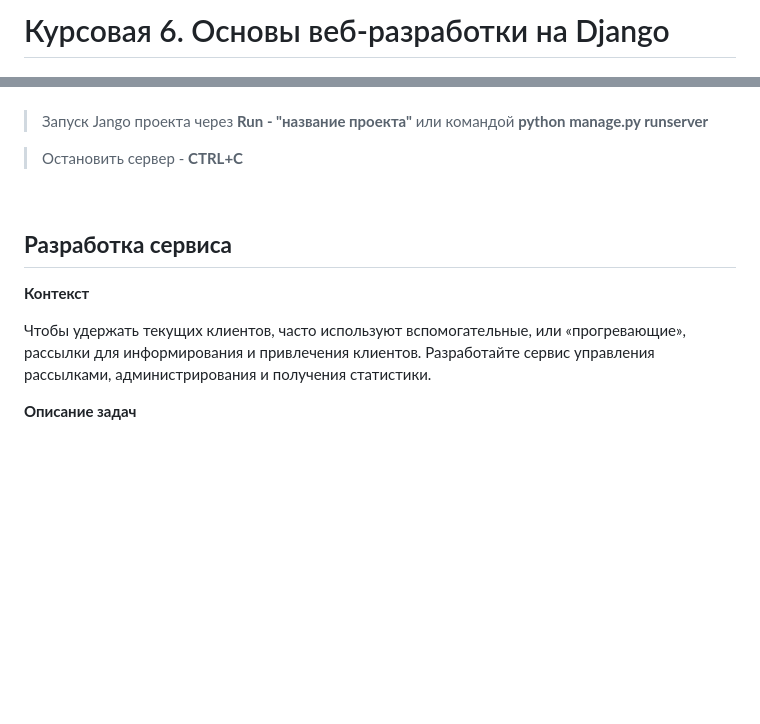
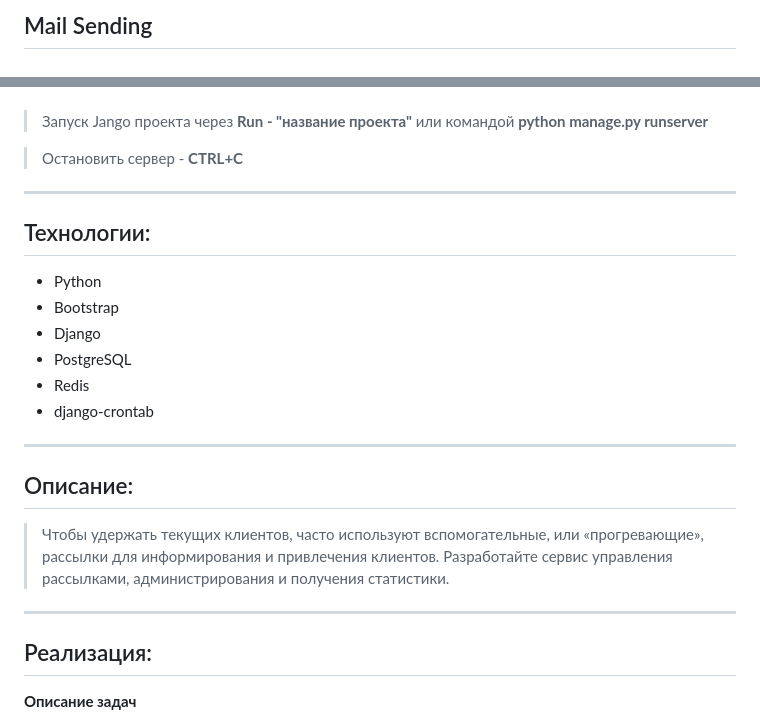
Before and after one commit to nika1987/mail_sending, a Markdown page: README.md, 2 parts joined by grey strips. Drawn GitHub-style; blank space fills up the shorter version.

Commit message:
readme_red

```diff
--- a/README.md
+++ b/README.md
@@ -1,2 +1,2 @@
-# Курсовая 6. Основы веб-разработки на Django
+## Mail Sending
 
@@ -6,15 +7,25 @@
 > или командой **python manage.py runserver**
 
 > Остановить сервер - **CTRL+C**
+---
 
-<br>
+## Технологии:
+- Python
+- Bootstrap
+- Django
+- PostgreSQL
+- Redis
+- django-crontab
 
-## **Разработка сервиса**
+---
 
-**Контекст**
+## Описание:
 
-Чтобы удержать текущих клиентов, часто используют вспомогательные, или «прогревающие», рассылки для информирования и привлечения клиентов.
+> Чтобы удержать текущих клиентов, часто используют вспомогательные, или «прогревающие», рассылки для информирования и привлечения клиентов.
 Разработайте сервис управления рассылками, администрирования и получения статистики.
+
+---
+## Реализация:
 
 **Описание задач**
 
```
Also changed, not shown: other parts of README.md (+2 -1 lines).
